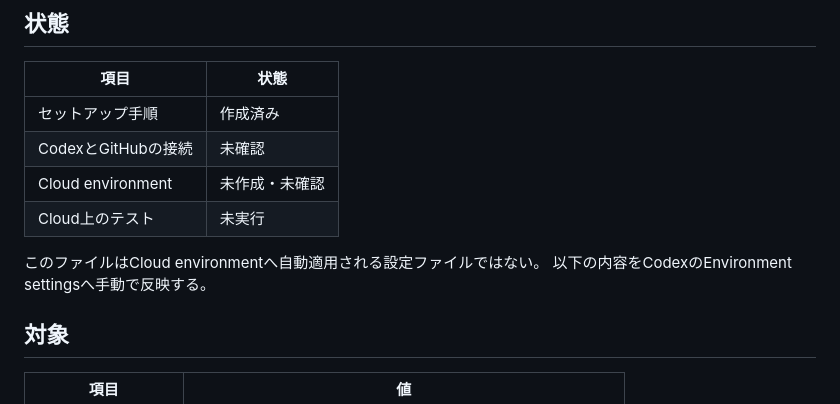
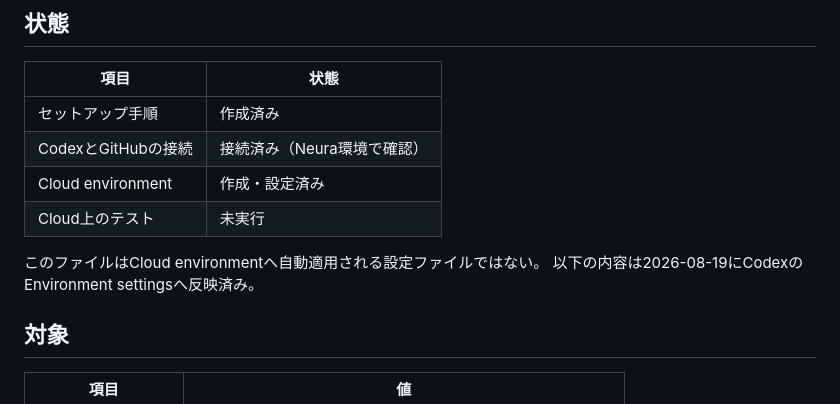
Before and after one commit to kenta2107sub-star/neura, a Markdown page: .codex/cloud-setup.md, the part around one of its changes. Rendered like a GitHub page.

```diff
--- a/.codex/cloud-setup.md
+++ b/.codex/cloud-setup.md
@@ -5,12 +5,12 @@
 | 項目 | 状態 |
 |---|---|
 | セットアップ手順 | 作成済み |
-| CodexとGitHubの接続 | 未確認 |
-| Cloud environment | 未作成・未確認 |
+| CodexとGitHubの接続 | 接続済み（Neura環境で確認） |
+| Cloud environment | 作成・設定済み |
 | Cloud上のテスト | 未実行 |
 
 このファイルはCloud environmentへ自動適用される設定ファイルではない。
-以下の内容をCodexのEnvironment settingsへ手動で反映する。
+以下の内容は2026-08-19にCodexのEnvironment settingsへ反映済み。
 
 ## 対象
 
```
Also changed, not shown: other parts of .codex/cloud-setup.md (+10 -10 lines), progress.md (+3 -4 lines).
